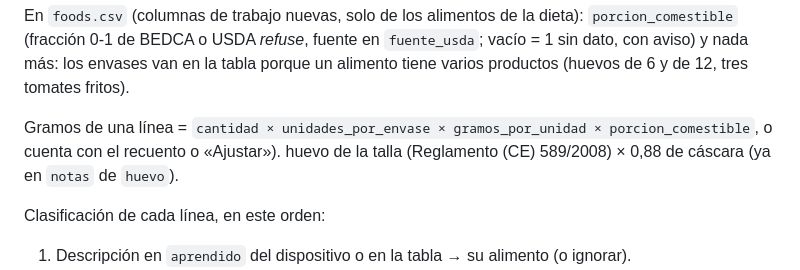
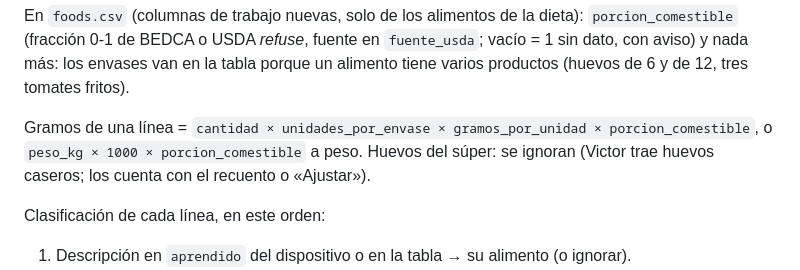
Before and after one commit to victor-rueda02/nutrition-tracker, a Markdown page: docs/inventario/ESPEC.md, the part around the change. Rendered like a GitHub page.

Commit message:
ESPEC: arregla el párrafo de los huevos
Co-Authored-By: Claude Opus 5.5 <noreply@anthropic.com>

```diff
--- a/docs/inventario/ESPEC.md
+++ b/docs/inventario/ESPEC.md
@@ -120,8 +120,8 @@ BEDCA o USDA *refuse*, fuente en `fuente_usda`; vacío = 1 sin dato, con aviso)
 porque un alimento tiene varios productos (huevos de 6 y de 12, tres tomates fritos).
 
 Gramos de una línea = `cantidad × unidades_por_envase × gramos_por_unidad × porcion_comestible`, o
-cuenta con el recuento o «Ajustar»).
-huevo de la talla (Reglamento (CE) 589/2008) × 0,88 de cáscara (ya en `notas` de `huevo`).
+`peso_kg × 1000 × porcion_comestible` a peso. Huevos del súper: se ignoran (Victor trae huevos caseros; los cuenta con
+el recuento o «Ajustar»).
 
 Clasificación de cada línea, en este orden:
 1. Descripción en `aprendido` del dispositivo o en la tabla → su alimento (o ignorar).
```
